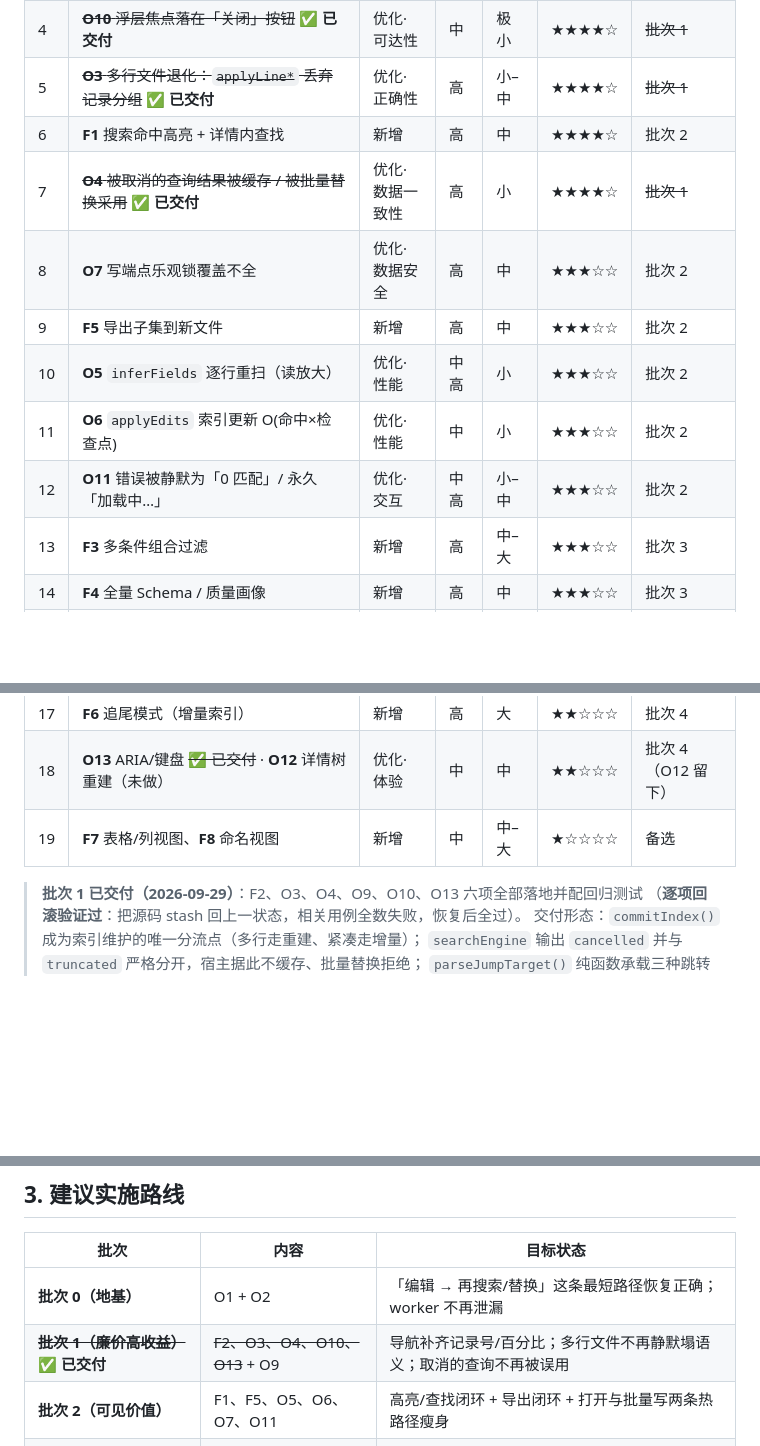
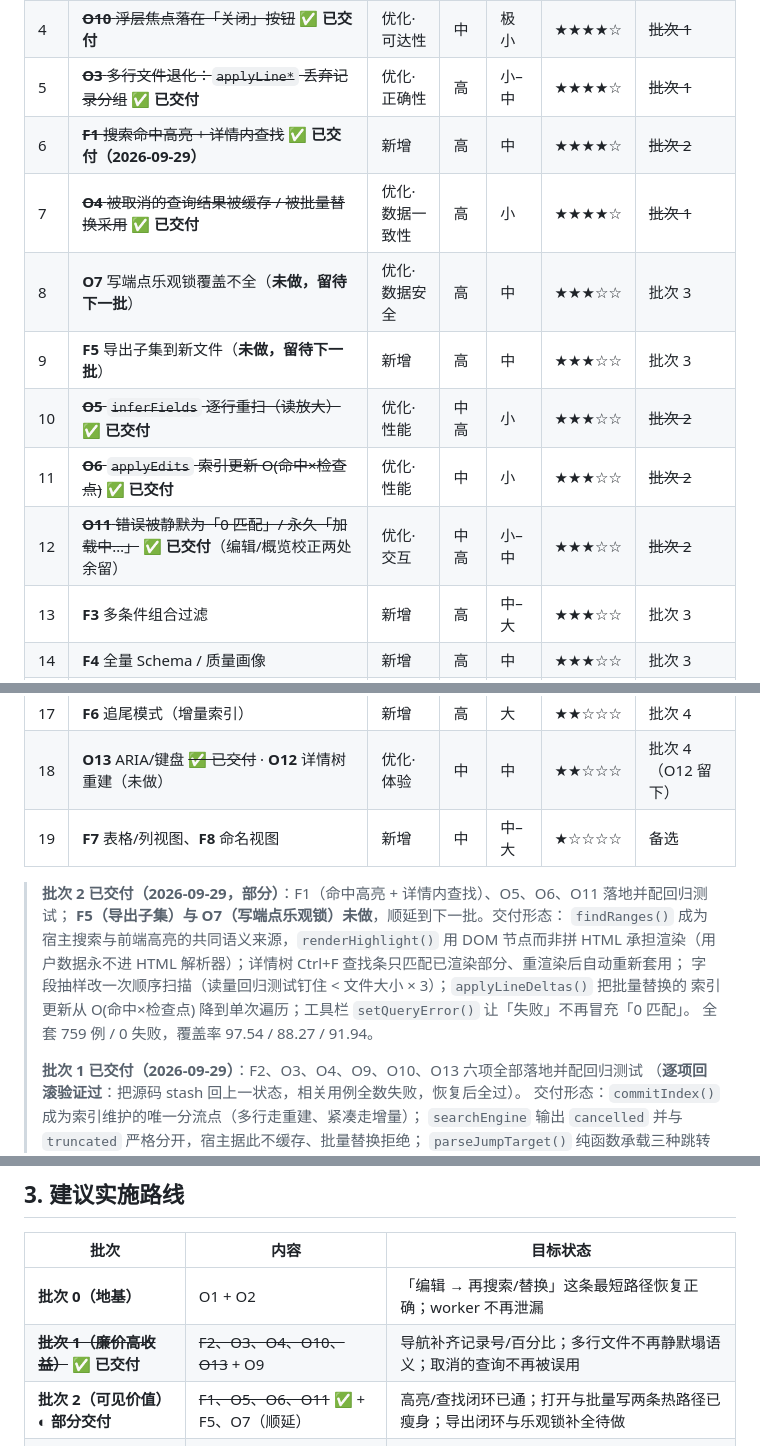
Before and after one commit to GaussAA/jsonl-viewer, a Markdown page: docs/ENHANCEMENT_PROPOSAL.md, 3 parts joined by grey strips. Drawn GitHub-style; blank space fills up the shorter version.

Commit message:
docs: 批次 2 部分交付记录（F1/O5/O6/O11 落地，F5/O7 顺延）

```diff
--- a/docs/ENHANCEMENT_PROPOSAL.md
+++ b/docs/ENHANCEMENT_PROPOSAL.md
@@ -33,13 +33,13 @@
 | 3 | ~~**F2** 跳转记录号 / 行号~~ ✅ **已交付（2026-09-29）** | 新增 | 高 | 极小 | ★★★★★ | ~~批次 1~~ |
 | 4 | ~~**O10** 浮层焦点落在「关闭」按钮~~ ✅ **已交付** | 优化·可达性 | 中 | 极小 | ★★★★☆ | ~~批次 1~~ |
 | 5 | ~~**O3** 多行文件退化：`applyLine*` 丢弃记录分组~~ ✅ **已交付** | 优化·正确性 | 高 | 小–中 | ★★★★☆ | ~~批次 1~~ |
-| 6 | **F1** 搜索命中高亮 + 详情内查找 | 新增 | 高 | 中 | ★★★★☆ | 批次 2 |
+| 6 | ~~**F1** 搜索命中高亮 + 详情内查找~~ ✅ **已交付（2026-09-29）** | 新增 | 高 | 中 | ★★★★☆ | ~~批次 2~~ |
 | 7 | ~~**O4** 被取消的查询结果被缓存 / 被批量替换采用~~ ✅ **已交付** | 优化·数据一致性 | 高 | 小 | ★★★★☆ | ~~批次 1~~ |
-| 8 | **O7** 写端点乐观锁覆盖不全 | 优化·数据安全 | 高 | 中 | ★★★☆☆ | 批次 2 |
-| 9 | **F5** 导出子集到新文件 | 新增 | 高 | 中 | ★★★☆☆ | 批次 2 |
-| 10 | **O5** `inferFields` 逐行重扫（读放大） | 优化·性能 | 中高 | 小 | ★★★☆☆ | 批次 2 |
-| 11 | **O6** `applyEdits` 索引更新 O(命中×检查点) | 优化·性能 | 中 | 小 | ★★★☆☆ | 批次 2 |
-| 12 | **O11** 错误被静默为「0 匹配」/ 永久「加载中…」 | 优化·交互 | 中高 | 小–中 | ★★★☆☆ | 批次 2 |
+| 8 | **O7** 写端点乐观锁覆盖不全（**未做，留待下一批**） | 优化·数据安全 | 高 | 中 | ★★★☆☆ | 批次 3 |
+| 9 | **F5** 导出子集到新文件（**未做，留待下一批**） | 新增 | 高 | 中 | ★★★☆☆ | 批次 3 |
+| 10 | ~~**O5** `inferFields` 逐行重扫（读放大）~~ ✅ **已交付** | 优化·性能 | 中高 | 小 | ★★★☆☆ | ~~批次 2~~ |
+| 11 | ~~**O6** `applyEdits` 索引更新 O(命中×检查点)~~ ✅ **已交付** | 优化·性能 | 中 | 小 | ★★★☆☆ | ~~批次 2~~ |
+| 12 | ~~**O11** 错误被静默为「0 匹配」/ 永久「加载中…」~~ ✅ **已交付**（编辑/概览校正两处余留） | 优化·交互 | 中高 | 小–中 | ★★★☆☆ | ~~批次 2~~ |
 | 13 | **F3** 多条件组合过滤 | 新增 | 高 | 中–大 | ★★★☆☆ | 批次 3 |
 | 14 | **F4** 全量 Schema / 质量画像 | 新增 | 高 | 中 | ★★★☆☆ | 批次 3 |
 | 15 | **O8** sidecar 备份只写不读 | 优化·数据安全 | 中 | 中 | ★★☆☆☆ | 批次 3 |
@@ -48,6 +48,14 @@
 | 18 | **O13** ARIA/键盘 ~~✅ 已交付~~ · **O12** 详情树重建（未做） | 优化·体验 | 中 | 中 | ★★☆☆☆ | 批次 4（O12 留下） |
 | 19 | **F7** 表格/列视图、**F8** 命名视图 | 新增 | 中 | 中–大 | ★☆☆☆☆ | 备选 |
 
+> **批次 2 已交付（2026-09-29，部分）**：F1（命中高亮 + 详情内查找）、O5、O6、O11 落地并配回归测试；
+> **F5（导出子集）与 O7（写端点乐观锁）未做**，顺延到下一批。交付形态：
+> `findRanges()` 成为宿主搜索与前端高亮的共同语义来源，`renderHighlight()` 用 DOM 节点而非拼 HTML
+> 承担渲染（用户数据永不进 HTML 解析器）；详情树 Ctrl+F 查找条只匹配已渲染部分、重渲染后自动重新套用；
+> 字段抽样改一次顺序扫描（读量回归测试钉住 < 文件大小 × 3）；`applyLineDeltas()` 把批量替换的
+> 索引更新从 O(命中×检查点) 降到单次遍历；工具栏 `setQueryError()` 让「失败」不再冒充「0 匹配」。
+> 全套 759 例 / 0 失败，覆盖率 97.54 / 88.27 / 91.94。
+>
 > **批次 1 已交付（2026-09-29）**：F2、O3、O4、O9、O10、O13 六项全部落地并配回归测试
 > （**逐项回滚验证过**：把源码 stash 回上一状态，相关用例全数失败，恢复后全过）。
 > 交付形态：`commitIndex()` 成为索引维护的唯一分流点（多行走重建、紧凑走增量）；
@@ -275,7 +283,7 @@
 |---|---|---|
 | **批次 0（地基）** | O1 + O2 | 「编辑 → 再搜索/替换」这条最短路径恢复正确；worker 不再泄漏 |
 | ~~**批次 1（廉价高收益）**~~ ✅ **已交付** | ~~F2、O3、O4、O10、O13~~ + O9 | 导航补齐记录号/百分比；多行文件不再静默塌语义；取消的查询不再被误用 |
-| **批次 2（可见价值）** | F1、F5、O5、O6、O7、O11 | 高亮/查找闭环 + 导出闭环 + 打开与批量写两条热路径瘦身 |
+| **批次 2（可见价值）** ◐ **部分交付** | ~~F1、O5、O6、O11~~ ✅ + F5、O7（顺延） | 高亮/查找闭环已通；打开与批量写两条热路径已瘦身；导出闭环与乐观锁补全待做 |
 | **批次 3（能力扩展）** | F3、F4、O8、O9、O14 | 组合过滤 + 全量质量画像；备份可恢复 |
 | **批次 4（选做）** | F6、O12 | 追尾模式（不确定性最大，建议先做「只追加、不自动滚动」的最小版） |
 
```
